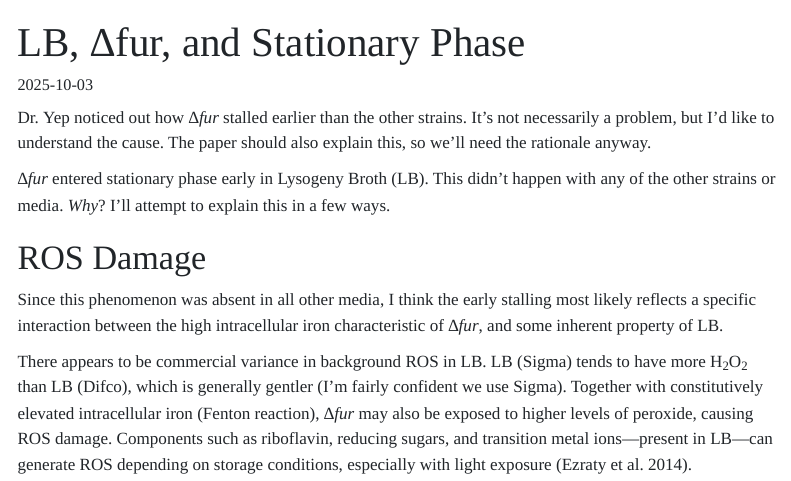
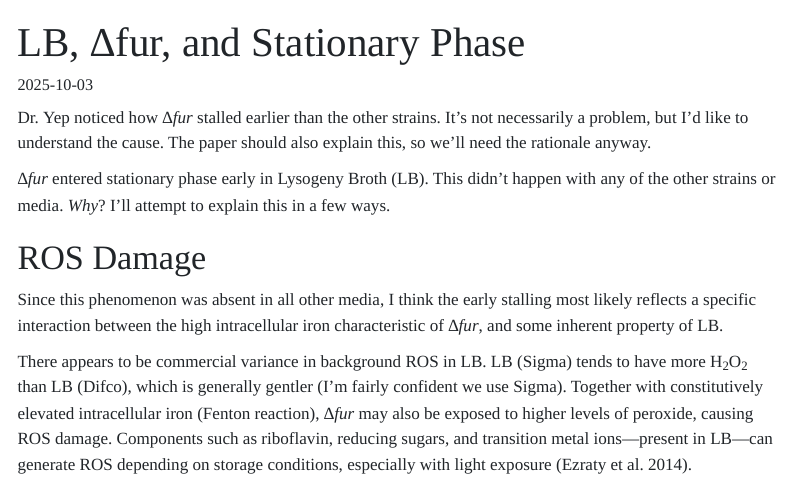
Before and after one commit to jinsko1/Website-Project, a Quarto document (research/stationary-phase.qmd): the page in a window 1100 px wide, from its top. Rendered offline with R 4.5, knitr and Pandoc in place of Quarto, with nearby package versions; menus at the side of the page are left out.

Commit message:
grammar fix

```diff
--- a/research/stationary-phase.qmd
+++ b/research/stationary-phase.qmd
@@ -6,7 +6,7 @@ categories:
 bibliography: ../references.bib
 ---
 
-Dr. Yep noticed out how _∆fur_ stalled earlier than the other strains. It’s not necessarily a problem, but I’d like to understand the cause. The paper should also explain this, so we’ll need the rationale anyway.
+Dr. Yep noticed how _∆fur_ stalled earlier than the other strains. It’s not necessarily a problem, but I’d like to understand the cause. The paper should also explain this, so we’ll need the rationale anyway.
 
 _∆fur_ entered stationary phase early in Lysogeny Broth (LB). This didn’t happen with any of the other strains or media. _Why_? I’ll attempt to explain this in a few ways.
 
```
